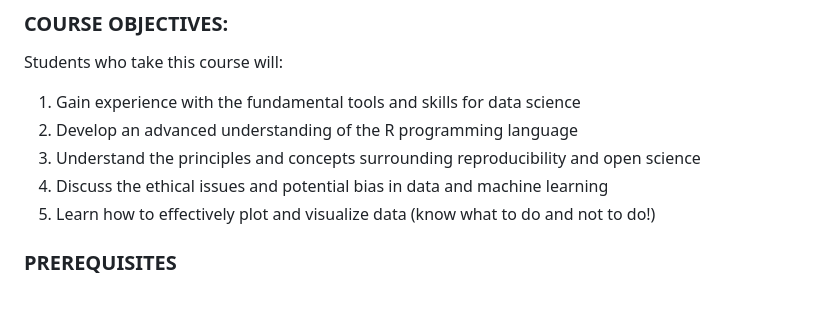
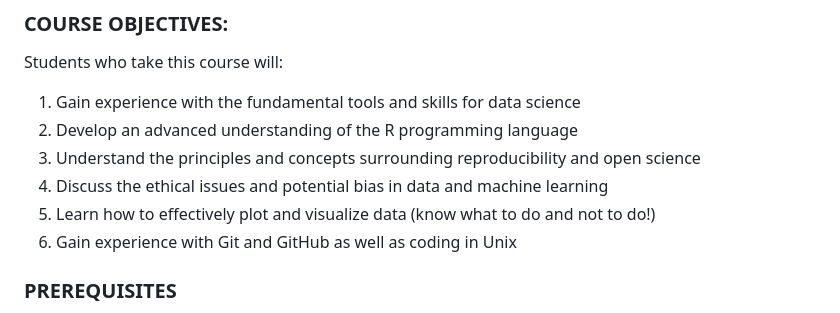
Before and after one commit to wevanjohnson/2025_Spring_FDS, a Markdown page: README.md, the part around the change. Rendered like a GitHub page.

Commit message:
Modified README Objectives

```diff
--- a/README.md
+++ b/README.md
@@ -14,6 +14,7 @@ Students who take this course will:
 3. Understand the principles and concepts surrounding reproducibility and open science
 4. Discuss the ethical issues and potential bias in data and machine learning
 5. Learn how to effectively plot and visualize data (know what to do and not to do!)
+6. Gain experience with Git and GitHub as well as coding in Unix
 
 ### PREREQUISITES
 An introductory course in statistics, biostatistics, epidemiology, or equivalent experience in statistical analysis is recommended (but not required). Programming experience in R is also recommended (again not required). Students without this experience will be encouraged to utilize the asynchronous resources provided at the end of this syllabus to obtain these skills before or during the course. Please contact Dr. Johnson to obtain a list of the required proficiencies.
```
